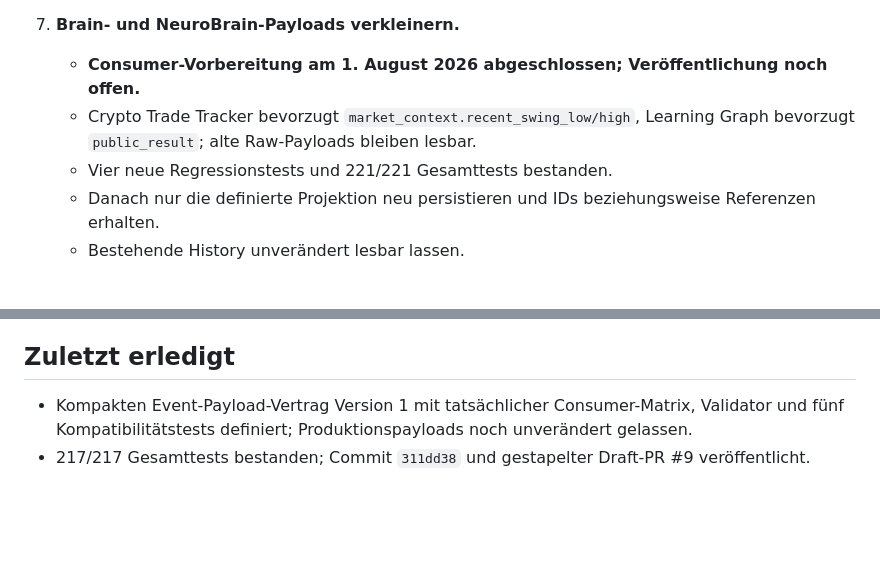
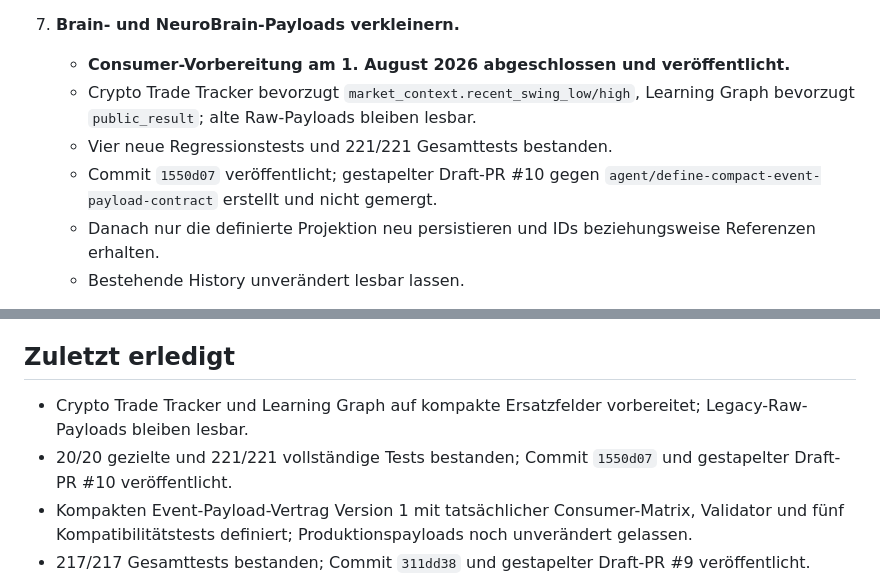
Before and after one commit to cRioshy/Pando, a Markdown page: docs/NEXT_STEPS.md, 2 parts joined by grey strips. Drawn GitHub-style; blank space fills up the shorter version.

```diff
--- a/docs/NEXT_STEPS.md
+++ b/docs/NEXT_STEPS.md
@@ -48,9 +48,10 @@ Stand: 1. August 2026
    - Commit `311dd38` veröffentlicht; gestapelter Draft-PR #9 gegen `agent/fix-outcome-timestamp-normalization` erstellt und nicht gemergt.
 
 7. **Brain- und NeuroBrain-Payloads verkleinern.**
-   - **Consumer-Vorbereitung am 1. August 2026 abgeschlossen; Veröffentlichung noch offen.**
+   - **Consumer-Vorbereitung am 1. August 2026 abgeschlossen und veröffentlicht.**
    - Crypto Trade Tracker bevorzugt `market_context.recent_swing_low/high`, Learning Graph bevorzugt `public_result`; alte Raw-Payloads bleiben lesbar.
    - Vier neue Regressionstests und 221/221 Gesamttests bestanden.
+   - Commit `1550d07` veröffentlicht; gestapelter Draft-PR #10 gegen `agent/define-compact-event-payload-contract` erstellt und nicht gemergt.
    - Danach nur die definierte Projektion neu persistieren und IDs beziehungsweise Referenzen erhalten.
    - Bestehende History unverändert lesbar lassen.
 
@@ -76,6 +77,8 @@ Stand: 1. August 2026
 
 ## Zuletzt erledigt
 
+- Crypto Trade Tracker und Learning Graph auf kompakte Ersatzfelder vorbereitet; Legacy-Raw-Payloads bleiben lesbar.
+- 20/20 gezielte und 221/221 vollständige Tests bestanden; Commit `1550d07` und gestapelter Draft-PR #10 veröffentlicht.
 - Kompakten Event-Payload-Vertrag Version 1 mit tatsächlicher Consumer-Matrix, Validator und fünf Kompatibilitätstests definiert; Produktionspayloads noch unverändert gelassen.
 - 217/217 Gesamttests bestanden; Commit `311dd38` und gestapelter Draft-PR #9 veröffentlicht.
 - Outcome-Zeitstempel-Fix kontrolliert live verifiziert: vier Crypto-Heartbeats, alle Services `OK`, bekannter Fehlerzähler unverändert bei 158, Telegram aus/Dry-Run.
```
Also changed, not shown: docs/SESSION_HANDOVER.md (+90 -0 lines).
